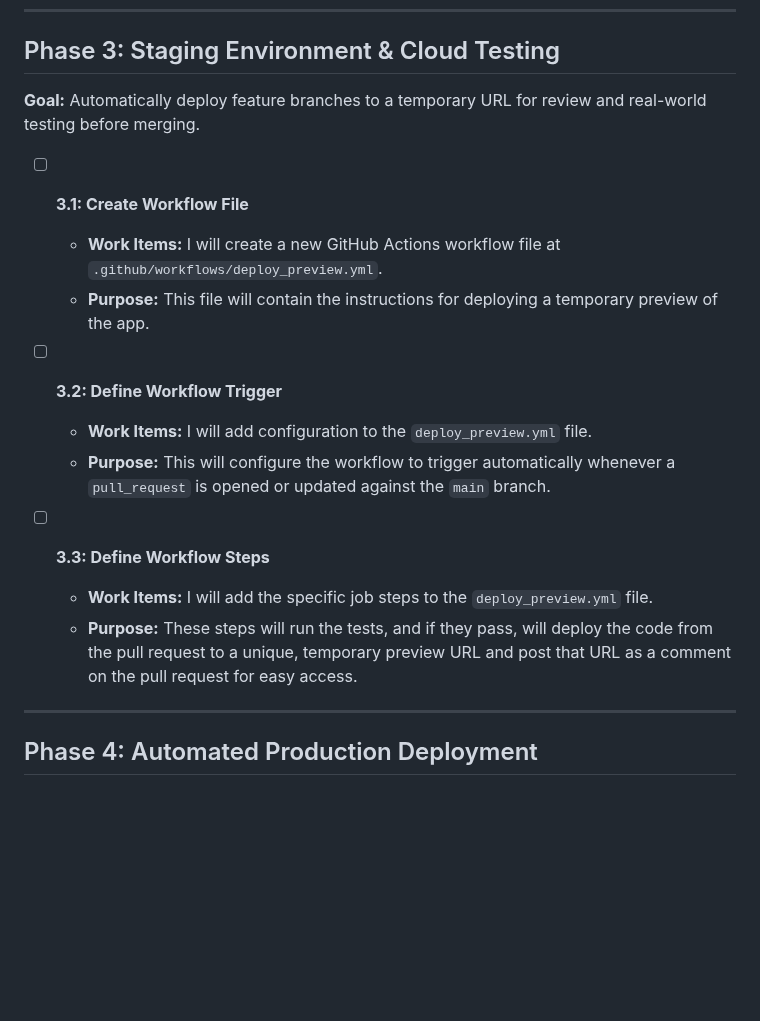
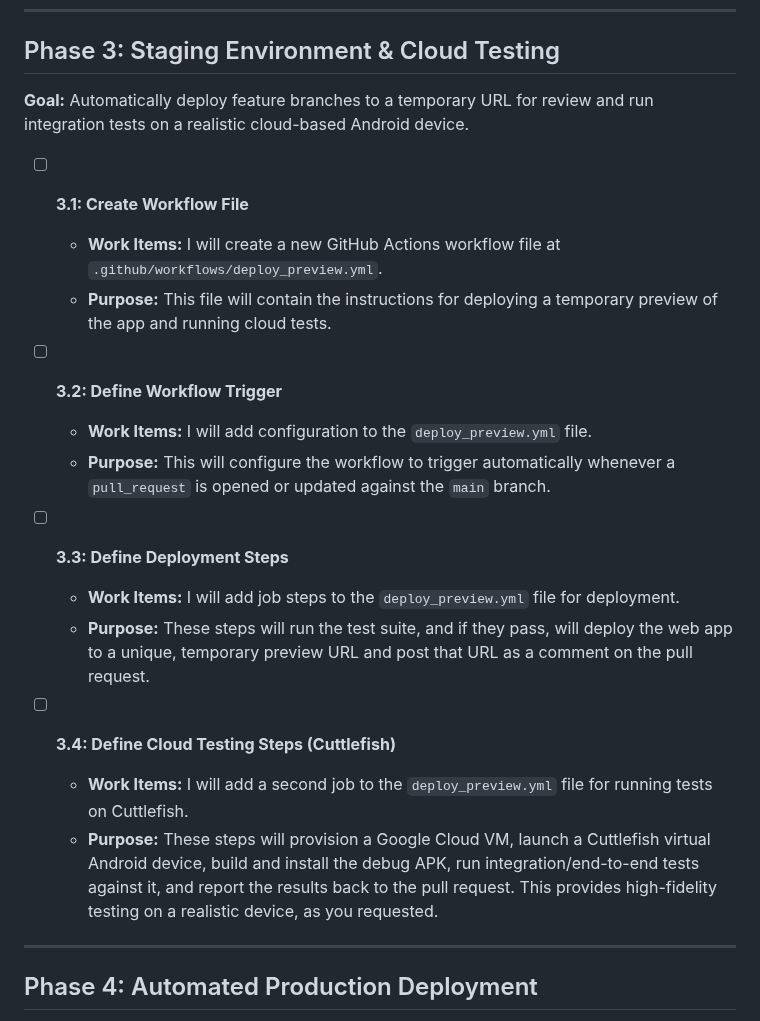
Before and after one commit to galwyn/reathm, a Markdown page: CICD_SETUP_PLAN.md, the part around the change. Rendered like a GitHub page; blank space fills up the shorter version.

Commit message:
docs(plan): Add Cuttlefish cloud testing step
- Update Phase 3 of the CI/CD plan.
- Add a new step (3.4) to define running integration tests on a Cuttlefish virtual device for pull requests.

```diff
--- a/CICD_SETUP_PLAN.md
+++ b/CICD_SETUP_PLAN.md
@@ -50,19 +50,23 @@ This document outlines the plan to establish a professional Continuous Integrati
 
 ## Phase 3: Staging Environment & Cloud Testing
 
-**Goal:** Automatically deploy feature branches to a temporary URL for review and real-world testing before merging.
+**Goal:** Automatically deploy feature branches to a temporary URL for review and run integration tests on a realistic cloud-based Android device.
 
 - [ ] **3.1: Create Workflow File**
     - **Work Items:** I will create a new GitHub Actions workflow file at `.github/workflows/deploy_preview.yml`.
-    - **Purpose:** This file will contain the instructions for deploying a temporary preview of the app.
+    - **Purpose:** This file will contain the instructions for deploying a temporary preview of the app and running cloud tests.
 
 - [ ] **3.2: Define Workflow Trigger**
     - **Work Items:** I will add configuration to the `deploy_preview.yml` file.
     - **Purpose:** This will configure the workflow to trigger automatically whenever a `pull_request` is opened or updated against the `main` branch.
 
-- [ ] **3.3: Define Workflow Steps**
-    - **Work Items:** I will add the specific job steps to the `deploy_preview.yml` file.
-    - **Purpose:** These steps will run the tests, and if they pass, will deploy the code from the pull request to a unique, temporary preview URL and post that URL as a comment on the pull request for easy access.
+- [ ] **3.3: Define Deployment Steps**
+    - **Work Items:** I will add job steps to the `deploy_preview.yml` file for deployment.
+    - **Purpose:** These steps will run the test suite, and if they pass, will deploy the web app to a unique, temporary preview URL and post that URL as a comment on the pull request.
+
+- [ ] **3.4: Define Cloud Testing Steps (Cuttlefish)**
+    - **Work Items:** I will add a second job to the `deploy_preview.yml` file for running tests on Cuttlefish.
+    - **Purpose:** These steps will provision a Google Cloud VM, launch a Cuttlefish virtual Android device, build and install the debug APK, run integration/end-to-end tests against it, and report the results back to the pull request. This provides high-fidelity testing on a realistic device, as you requested.
 
 ---
 
```
